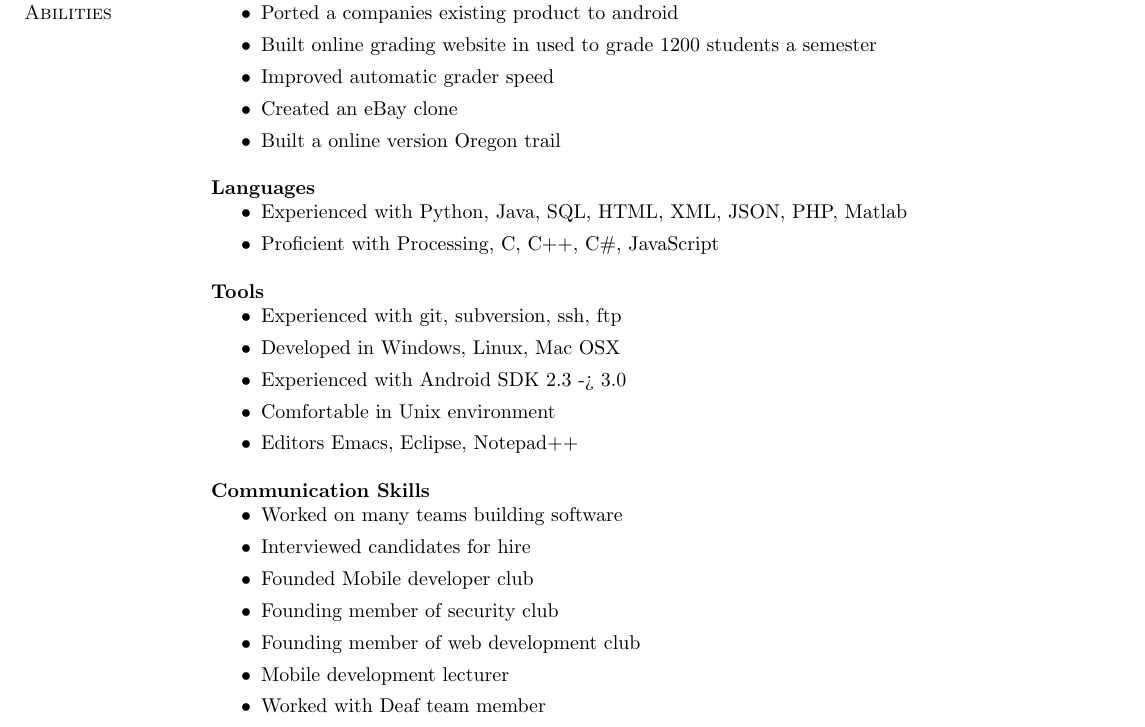
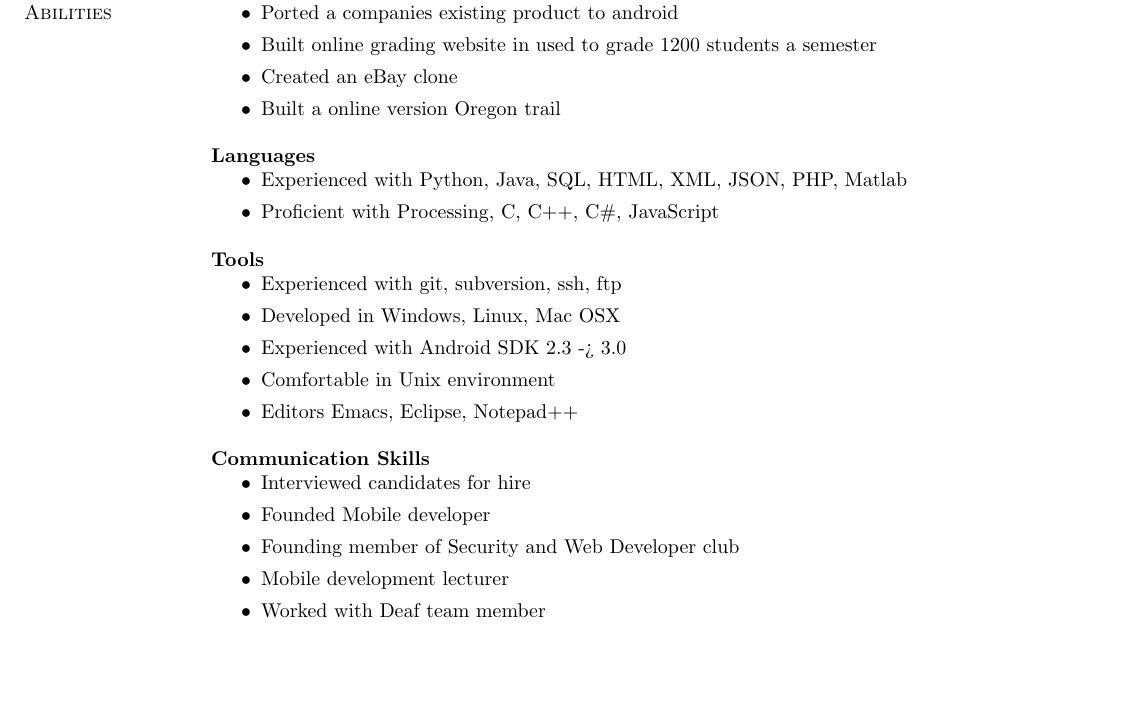
Before and after one commit to reidbaker/Resume, a LaTeX CV (resume.tex): part of page 1 of 2, cut so that both start at the same text, the shorter picture padded with empty space. Compiled offline with pdfLaTeX.

Commit message:
trim but still 2 pages

```diff
--- a/resume.tex
+++ b/resume.tex
@@ -36,18 +35,15 @@ Richardson, TX, 75082  & {Website:} \url{https://github.com/reidbaker}
     \item Ported a companies existing product to android
     \item Built online grading website in used to grade 1200 students a
       semester
-    \item Improved automatic grader speed
     \item Created an eBay clone
     \item Built a online version Oregon trail
     \end{itemize}
-
  {\bf Languages}
     \begin{itemize}
     \item Experienced with Python, Java, SQL, HTML, XML, JSON,
       PHP, Matlab
     \item Proficient with Processing, C, C++, C\#, JavaScript
     \end{itemize}
-
  {\bf Tools}
     \begin{itemize}
     \item Experienced with git, subversion, ssh, ftp
@@ -56,19 +52,15 @@ Richardson, TX, 75082  & {Website:} \url{https://github.com/reidbaker}
     \item Comfortable in Unix environment
     \item Editors Emacs, Eclipse, Notepad++
     \end{itemize}
-
  {\bf Communication Skills}
     \begin{itemize}
-    \item Worked on many teams building software
     \item Interviewed candidates for hire
-    \item Founded Mobile developer club
-    \item Founding member of security club
-    \item Founding member of web development club
+    \item Founded Mobile developer
+    \item Founding member of Security and Web Developer club
     \item Mobile development lecturer
     \item Worked with Deaf team member
     \item Taught weekly recitation for 6 semesters
     \end{itemize}
-
 \section{\sc Education}
     {\bf Georgia Institute of Technology}\\
     {\em Atlanta, Georgia -- B.S. In Computer Science with focus on
```
Also changed, not shown: resume.pdf, resume.tex (1 more changed lines).
